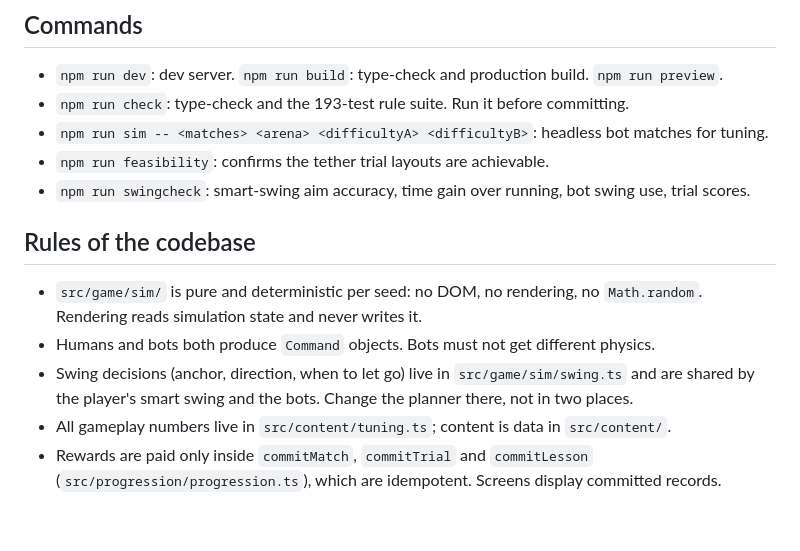
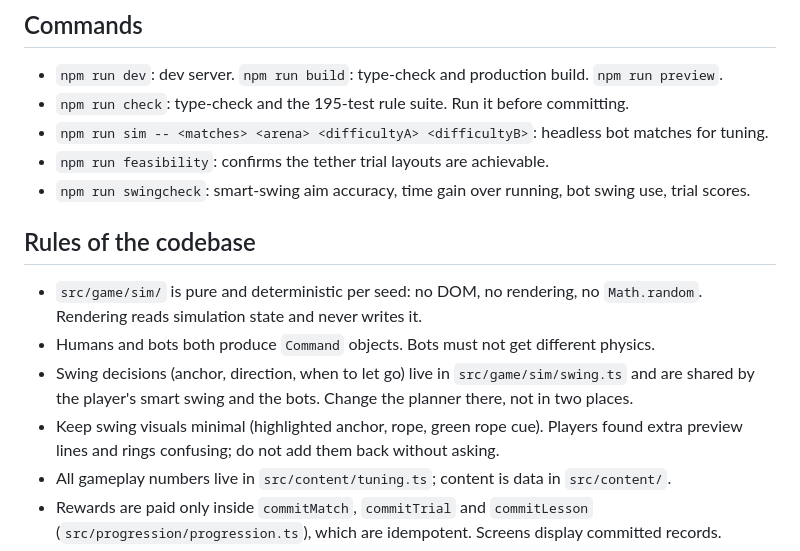
Before and after one commit to georrrgess-jpg/Tether-League, a Markdown page: CLAUDE.md, the part around the change. Rendered like a GitHub page; blank space fills up the shorter version.

```diff
--- a/CLAUDE.md
+++ b/CLAUDE.md
@@ -7,7 +7,7 @@ before changing rules or scope.
 ## Commands
 
 - `npm run dev`: dev server. `npm run build`: type-check and production build. `npm run preview`.
-- `npm run check`: type-check and the 193-test rule suite. Run it before committing.
+- `npm run check`: type-check and the 195-test rule suite. Run it before committing.
 - `npm run sim -- <matches> <arena> <difficultyA> <difficultyB>`: headless bot matches for tuning.
 - `npm run feasibility`: confirms the tether trial layouts are achievable.
 - `npm run swingcheck`: smart-swing aim accuracy, time gain over running, bot swing use, trial scores.
@@ -19,6 +19,8 @@ before changing rules or scope.
 - Humans and bots both produce `Command` objects. Bots must not get different physics.
 - Swing decisions (anchor, direction, when to let go) live in `src/game/sim/swing.ts` and are shared by the
   player's smart swing and the bots. Change the planner there, not in two places.
+- Keep swing visuals minimal (highlighted anchor, rope, green rope cue). Players found extra preview
+  lines and rings confusing; do not add them back without asking.
 - All gameplay numbers live in `src/content/tuning.ts`; content is data in `src/content/`.
 - Rewards are paid only inside `commitMatch`, `commitTrial` and `commitLesson`
   (`src/progression/progression.ts`), which are idempotent. Screens display committed records.
```
Also changed, not shown: BUILD_STATUS.md (+37 -31 lines), README.md (+7 -6 lines), docs/screenshots/02_match.jpg, docs/screenshots/11_smart_swing.jpg, 13 other files.
